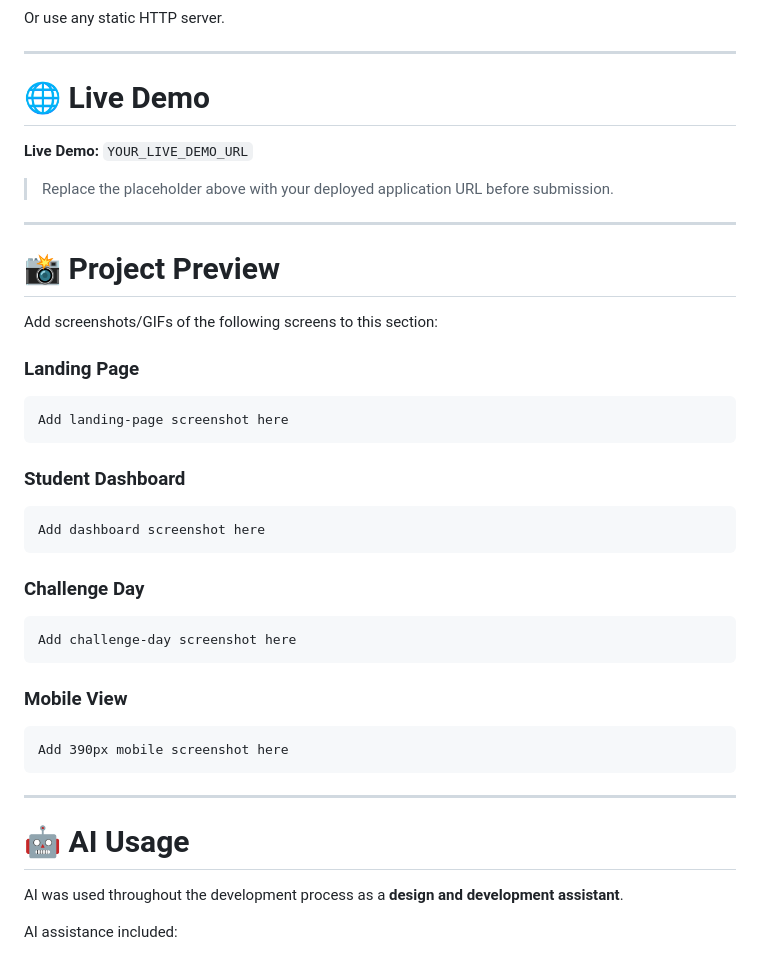
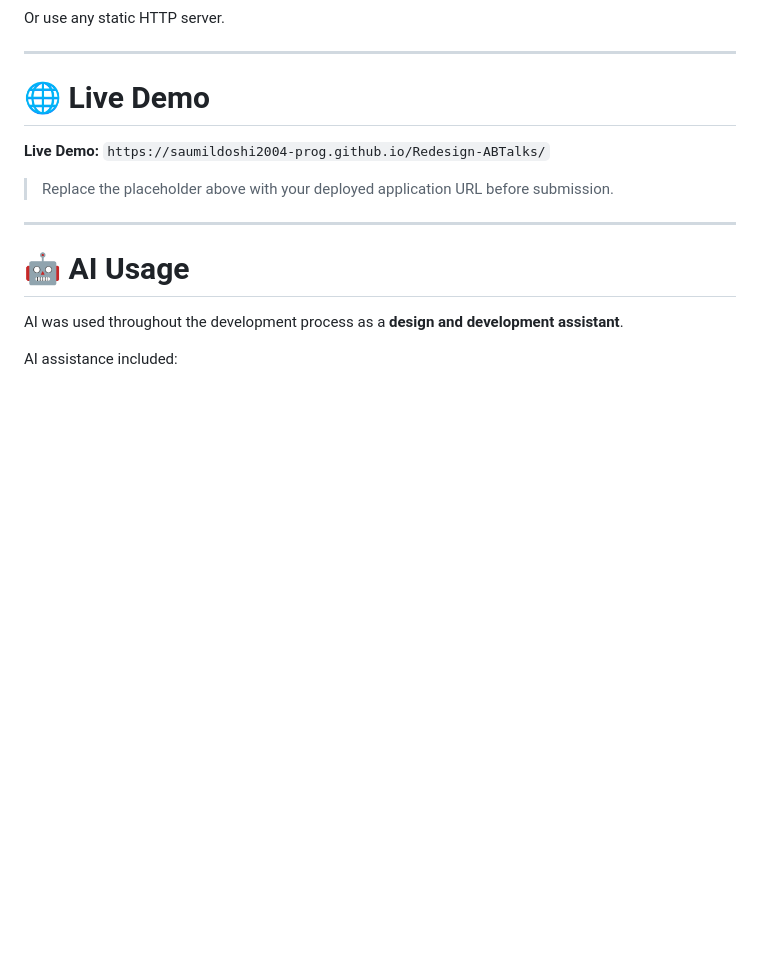
Before and after one commit to saumildoshi2004-prog/Redesign-ABTalks, a Markdown page: README.md, the part around the change. Rendered like a GitHub page; blank space fills up the shorter version.

Commit message:
Update live demo URL and clean up README
Updated live demo URL and removed project preview section.

````diff
--- a/README.md
+++ b/README.md
@@ -409,39 +409,9 @@ Or use any static HTTP server.
 # 🌐 Live Demo
 
 **Live Demo:**
-`YOUR_LIVE_DEMO_URL`
+`https://saumildoshi2004-prog.github.io/Redesign-ABTalks/`
 
 > Replace the placeholder above with your deployed application URL before submission.
-
----
-
-# 📸 Project Preview
-
-Add screenshots/GIFs of the following screens to this section:
-
-### Landing Page
-
-```text
-Add landing-page screenshot here
-```
-
-### Student Dashboard
-
-```text
-Add dashboard screenshot here
-```
-
-### Challenge Day
-
-```text
-Add challenge-day screenshot here
-```
-
-### Mobile View
-
-```text
-Add 390px mobile screenshot here
-```
 
 ---
 
````
